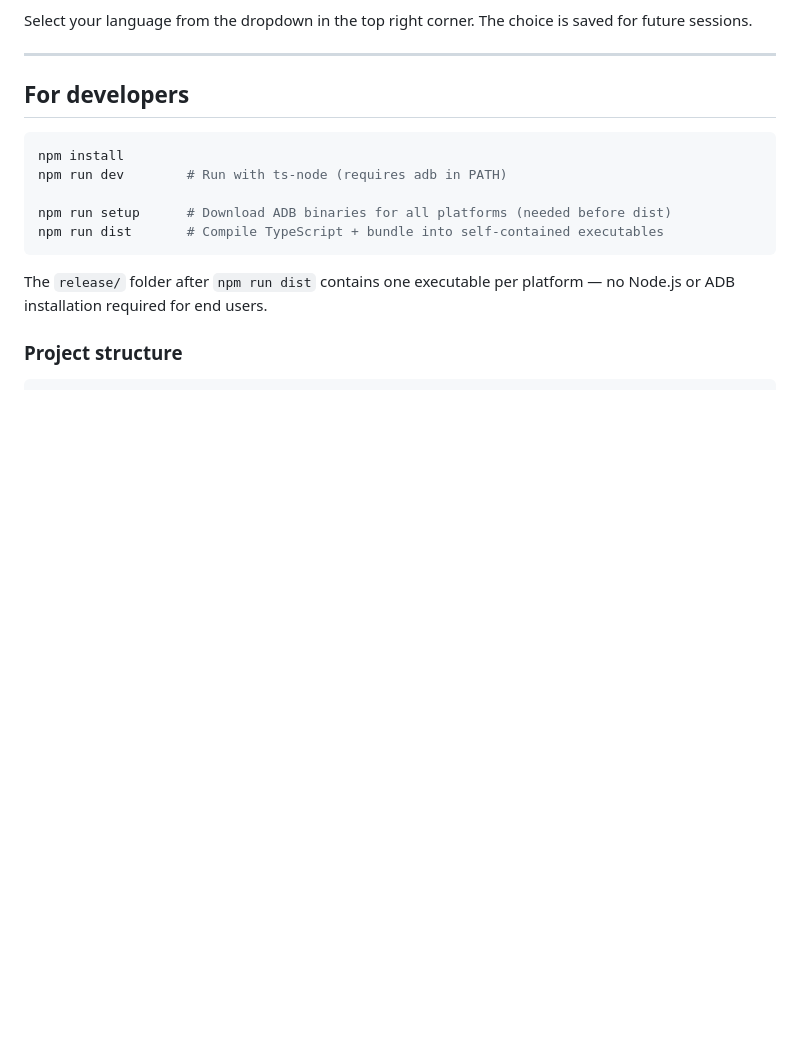
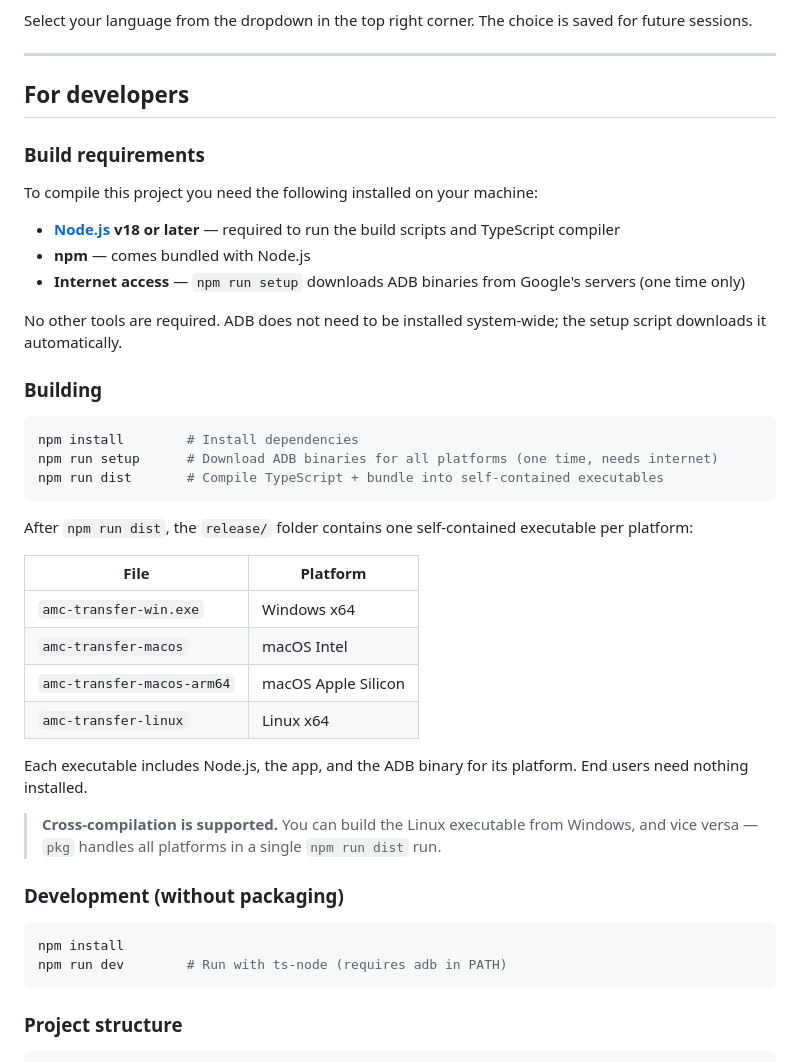
Before and after one commit to KasperRagnar/AMC, a Markdown page: README.md, the part around the change. GitHub-like rendering; blank space fills up the shorter version.

Commit message:
docs: add build requirements and compilation guide to README
Co-Authored-By: Claude Sonnet 4.6 <noreply@anthropic.com>

````diff
--- a/README.md
+++ b/README.md
@@ -140,15 +140,43 @@ Select your language from the dropdown in the top right corner. The choice is sa
 
 ## For developers
 
+### Build requirements
+
+To compile this project you need the following installed on your machine:
+
+- **[Node.js](https://nodejs.org) v18 or later** — required to run the build scripts and TypeScript compiler
+- **npm** — comes bundled with Node.js
+- **Internet access** — `npm run setup` downloads ADB binaries from Google's servers (one time only)
+
+No other tools are required. ADB does not need to be installed system-wide; the setup script downloads it automatically.
+
+### Building
+
+```bash
+npm install        # Install dependencies
+npm run setup      # Download ADB binaries for all platforms (one time, needs internet)
+npm run dist       # Compile TypeScript + bundle into self-contained executables
+```
+
+After `npm run dist`, the `release/` folder contains one self-contained executable per platform:
+
+| File | Platform |
+|------|----------|
+| `amc-transfer-win.exe` | Windows x64 |
+| `amc-transfer-macos` | macOS Intel |
+| `amc-transfer-macos-arm64` | macOS Apple Silicon |
+| `amc-transfer-linux` | Linux x64 |
+
+Each executable includes Node.js, the app, and the ADB binary for its platform. End users need nothing installed.
+
+> **Cross-compilation is supported.** You can build the Linux executable from Windows, and vice versa — `pkg` handles all platforms in a single `npm run dist` run.
+
+### Development (without packaging)
+
 ```bash
 npm install
 npm run dev        # Run with ts-node (requires adb in PATH)
-
-npm run setup      # Download ADB binaries for all platforms (needed before dist)
-npm run dist       # Compile TypeScript + bundle into self-contained executables
 ```
-
-The `release/` folder after `npm run dist` contains one executable per platform — no Node.js or ADB installation required for end users.
 
 ### Project structure
 
````
